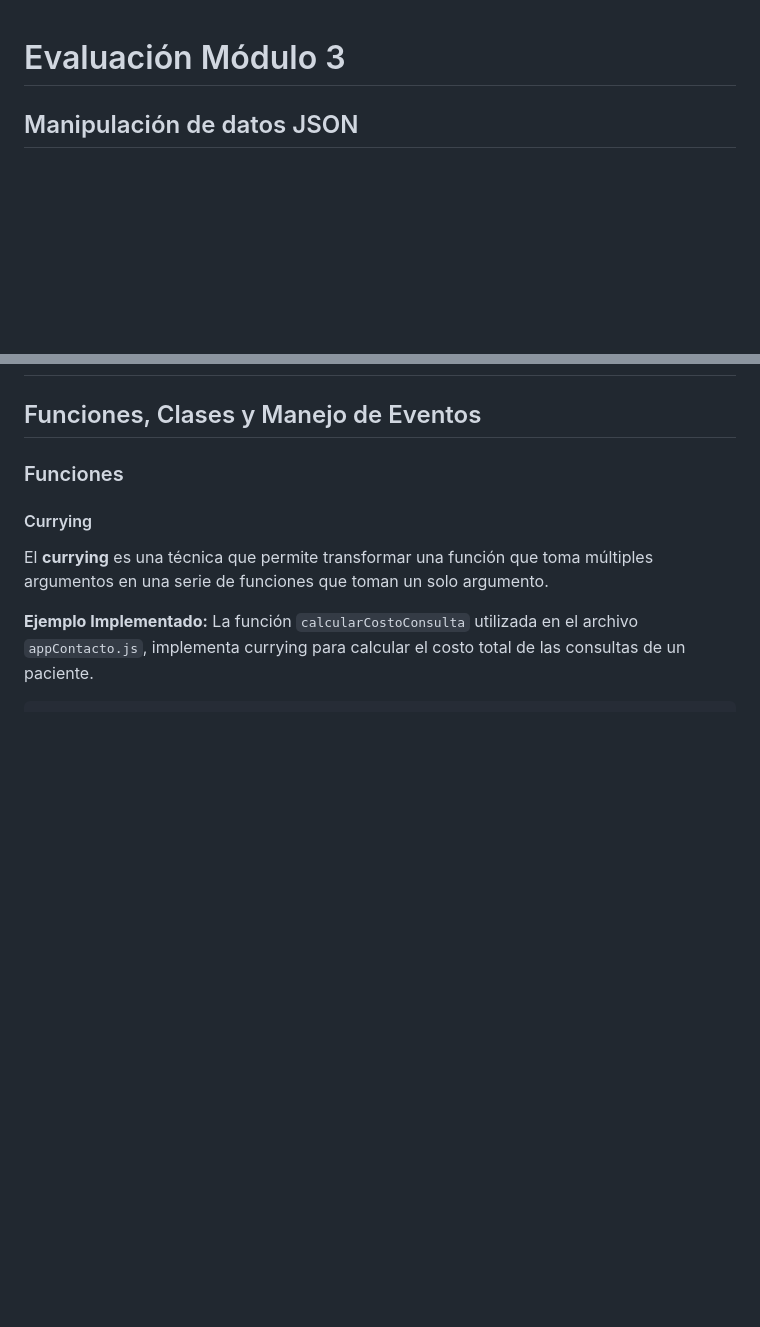
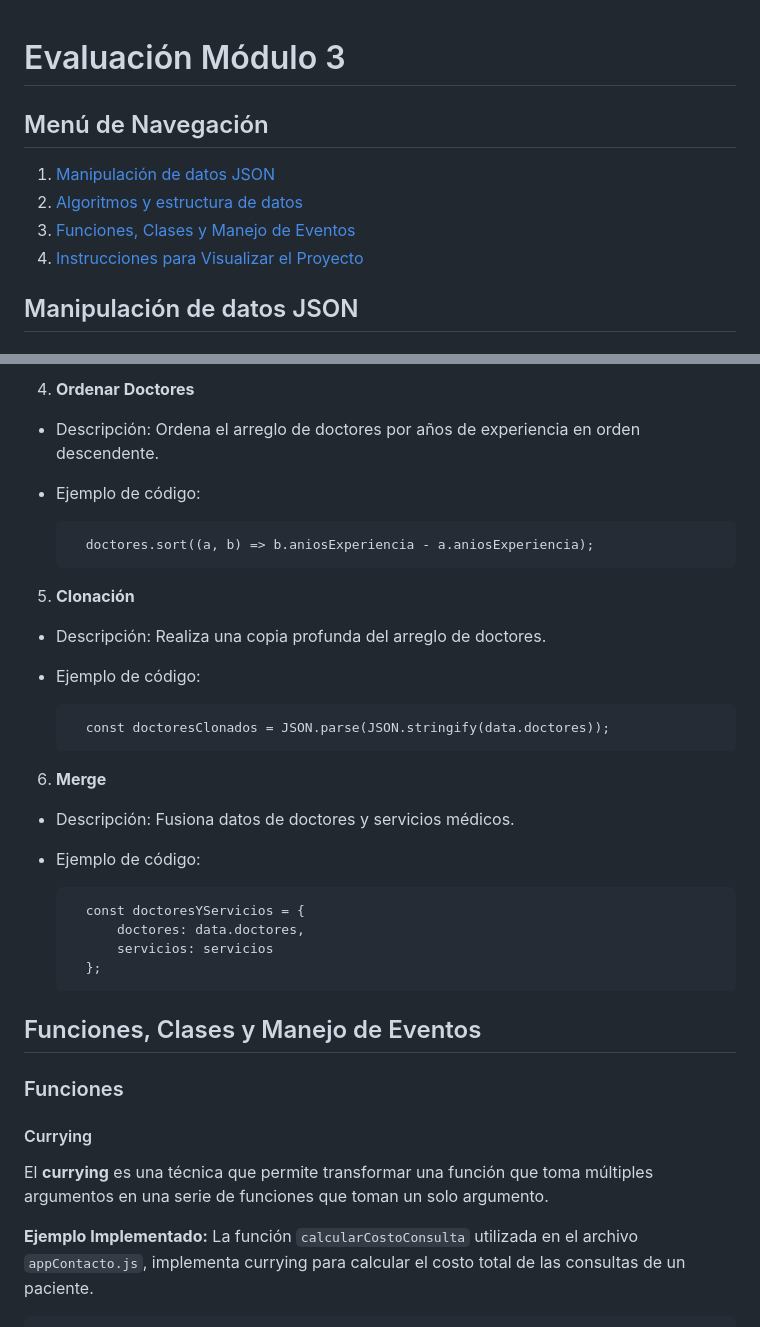
Before and after one commit to Javilani/Evaluacion-M3, a Markdown page: README.md, 2 parts joined by grey strips. Drawn GitHub-style; blank space fills up the shorter version.

Commit message:
readme listo

```diff
--- a/README.md
+++ b/README.md
@@ -1,5 +1,11 @@
 
 # Evaluación Módulo 3
+
+## Menú de Navegación
+1. [Manipulación de datos JSON](#manipulación-de-datos-json)
+2. [Algoritmos y estructura de datos](#algoritmos-y-estructura-de-datos)
+3. [Funciones, Clases y Manejo de Eventos](#funciones-clases-y-manejo-de-eventos)
+4. [Instrucciones para Visualizar el Proyecto](#instrucciones-para-visualizar-el-proyecto)
 
 ## Manipulación de datos JSON
 
@@ -35,3 +107,24 @@ Este archivo JSON organiza información sobre el personal médico y de enfermer
+4. **Ordenar Doctores**
+- Descripción: Ordena el arreglo de doctores por años de experiencia en orden descendente.
+- Ejemplo de código:
+
+        doctores.sort((a, b) => b.aniosExperiencia - a.aniosExperiencia);
+
+
+5. **Clonación**
+- Descripción: Realiza una copia profunda del arreglo de doctores.
+- Ejemplo de código:
+
+        const doctoresClonados = JSON.parse(JSON.stringify(data.doctores));
+
+6. **Merge**
+- Descripción: Fusiona datos de doctores y servicios médicos.
+- Ejemplo de código:
+
+        const doctoresYServicios = {
+            doctores: data.doctores,
+            servicios: servicios
+        };
 
 
 ## Funciones, Clases y Manejo de Eventos
```
Also changed, not shown: other parts of README.md (+66 -0 lines).
